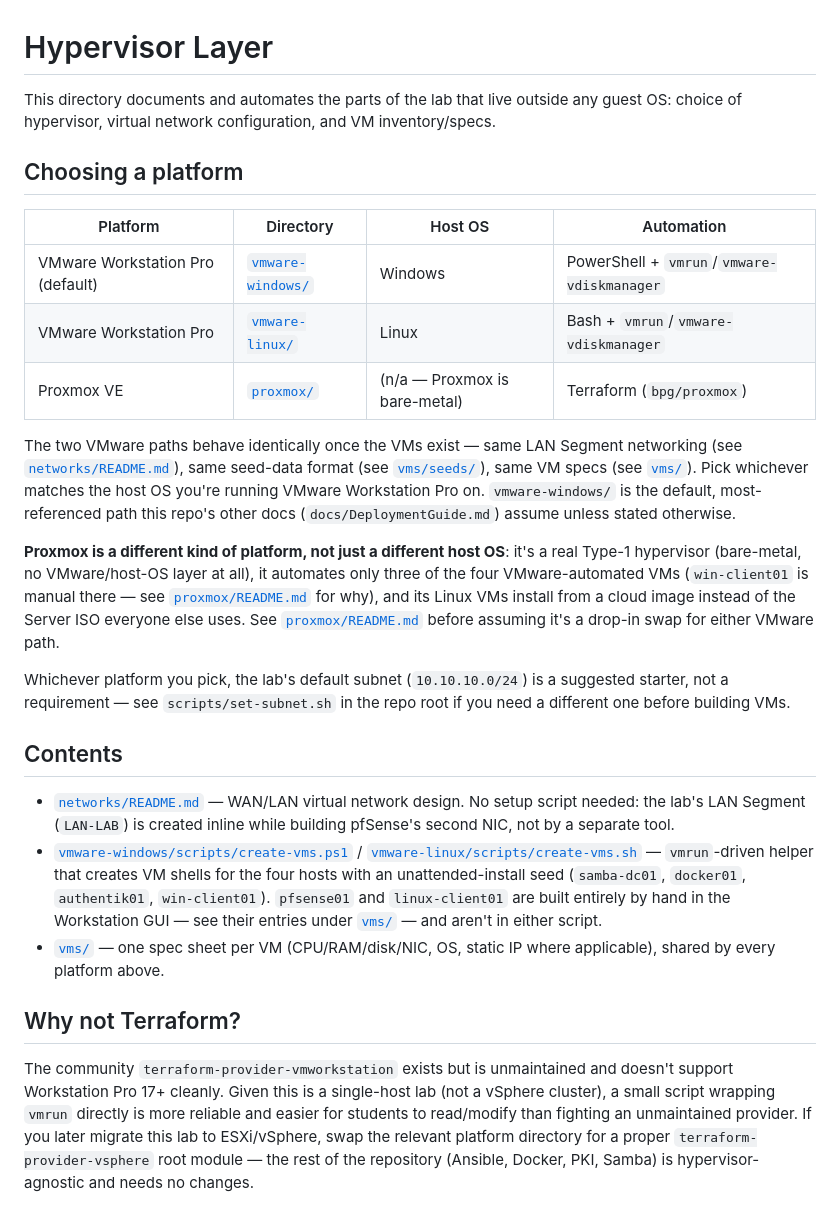
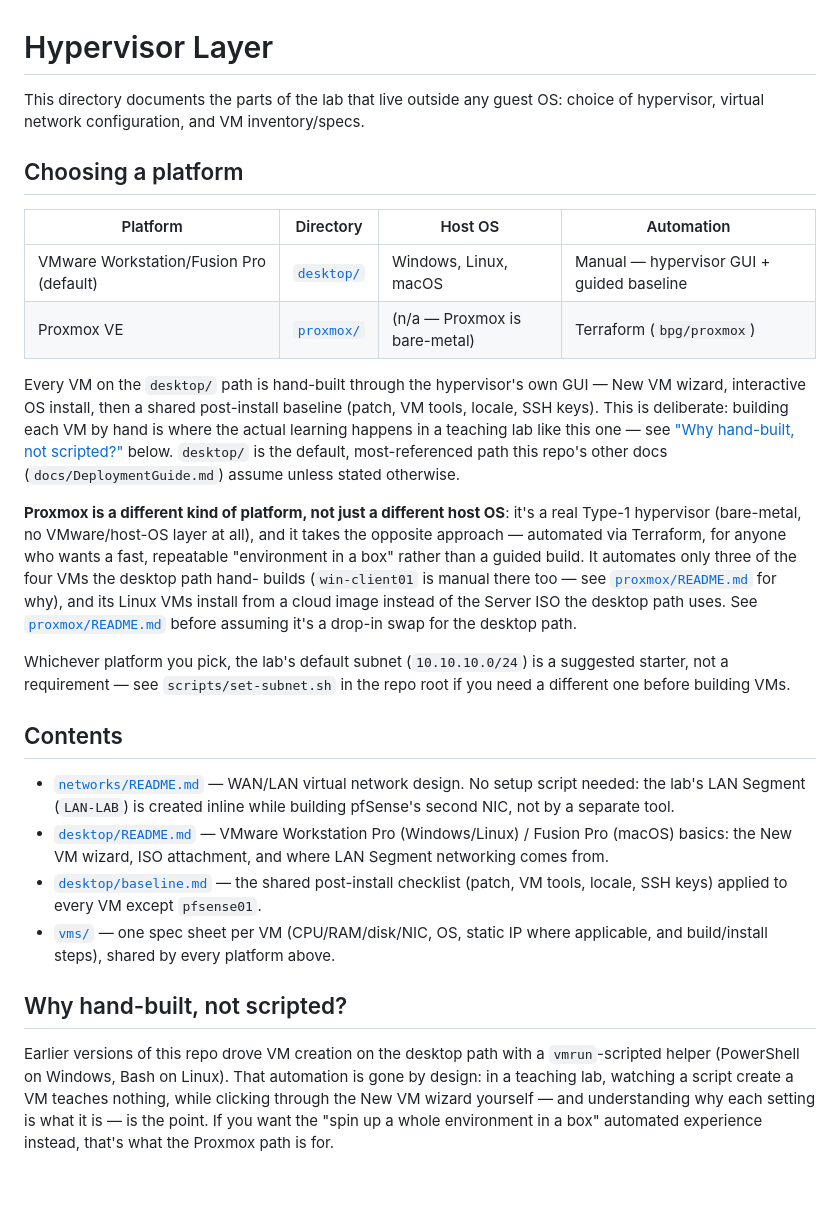
Before and after one commit to LibreOpsLab/lab-small-business, a Markdown page: hypervisor/README.md, the part around the change. Rendered like a GitHub page; blank space fills up the shorter version.

Commit message:
Update README.md and hypervisor/README.md for the hand-built desktop path
Top-level Quick Start drops the PowerShell/Bash create-vms invocations.
hypervisor/README.md's platform table collapses vmware-windows/+
vmware-linux/ into one desktop/ row, and its "Why not Terraform?" section
becomes "Why hand-built, not scripted?", explaining the deliberate choice
to make VM creation manual on the teaching (desktop) path while keeping
Proxmox automated for the "environment in a box" audience.

Co-Authored-By: Claude Sonnet 5 <noreply@anthropic.com>

```diff
--- a/hypervisor/README.md
+++ b/hypervisor/README.md
@@ -1,29 +1,30 @@
 # Hypervisor Layer
 
-This directory documents and automates the parts of the lab that live outside any guest OS:
-choice of hypervisor, virtual network configuration, and VM inventory/specs.
+This directory documents the parts of the lab that live outside any guest OS: choice of
+hypervisor, virtual network configuration, and VM inventory/specs.
 
 ## Choosing a platform
 
-| Platform                         | Directory                            | Host OS                       | Automation                                 |
-| -------------------------------- | ------------------------------------ | ----------------------------- | ------------------------------------------ |
-| VMware Workstation Pro (default) | [`vmware-windows/`](vmware-windows/) | Windows                       | PowerShell + `vmrun`/`vmware-vdiskmanager` |
-| VMware Workstation Pro           | [`vmware-linux/`](vmware-linux/)     | Linux                         | Bash + `vmrun`/`vmware-vdiskmanager`       |
-| Proxmox VE                       | [`proxmox/`](proxmox/)               | (n/a — Proxmox is bare-metal) | Terraform (`bpg/proxmox`)                  |
+| Platform                                | Directory              | Host OS                       | Automation                                |
+| --------------------------------------- | ---------------------- | ----------------------------- | ----------------------------------------- |
+| VMware Workstation/Fusion Pro (default) | [`desktop/`](desktop/) | Windows, Linux, macOS         | Manual — hypervisor GUI + guided baseline |
+| Proxmox VE                              | [`proxmox/`](proxmox/) | (n/a — Proxmox is bare-metal) | Terraform (`bpg/proxmox`)                 |
 
-The two VMware paths behave identically once the VMs exist — same LAN Segment networking (see
-[`networks/README.md`](networks/README.md)), same seed-data format (see
-[`vms/seeds/`](vms/seeds/)), same VM specs (see [`vms/`](vms/)). Pick whichever matches the
-host OS you're running VMware Workstation Pro on. `vmware-windows/` is the default,
-most-referenced path this repo's other docs (`docs/DeploymentGuide.md`) assume unless stated
-otherwise.
+Every VM on the `desktop/` path is hand-built through the hypervisor's own GUI — New VM wizard,
+interactive OS install, then a shared post-install baseline (patch, VM tools, locale, SSH keys).
+This is deliberate: building each VM by hand is where the actual learning happens in a teaching
+lab like this one — see ["Why hand-built, not scripted?"](#why-hand-built-not-scripted) below.
+`desktop/` is the default, most-referenced path this repo's other docs
+(`docs/DeploymentGuide.md`) assume unless stated otherwise.
 
 **Proxmox is a different kind of platform, not just a different host OS**: it's a real
-Type-1 hypervisor (bare-metal, no VMware/host-OS layer at all), it automates only three of the
-four VMware-automated VMs (`win-client01` is manual there — see
-[`proxmox/README.md`](proxmox/README.md) for why), and its Linux VMs install from a cloud image
-instead of the Server ISO everyone else uses. See [`proxmox/README.md`](proxmox/README.md)
-before assuming it's a drop-in swap for either VMware path.
+Type-1 hypervisor (bare-metal, no VMware/host-OS layer at all), and it takes the opposite
+approach — automated via Terraform, for anyone who wants a fast, repeatable "environment in a
+box" rather than a guided build. It automates only three of the four VMs the desktop path hand-
+builds (`win-client01` is manual there too — see [`proxmox/README.md`](proxmox/README.md) for
+why), and its Linux VMs install from a cloud image instead of the Server ISO the desktop path
+uses. See [`proxmox/README.md`](proxmox/README.md) before assuming it's a drop-in swap for the
+desktop path.
 
 Whichever platform you pick, the lab's default subnet (`10.10.10.0/24`) is a suggested
 starter, not a requirement — see `scripts/set-subnet.sh` in the repo root if you need a
@@ -34,20 +35,18 @@ different one before building VMs.
 - [`networks/README.md`](networks/README.md) — WAN/LAN virtual network design. No setup script
   needed: the lab's LAN Segment (`LAN-LAB`) is created inline while building pfSense's second
   NIC, not by a separate tool.
-- [`vmware-windows/scripts/create-vms.ps1`](vmware-windows/scripts/create-vms.ps1) /
-  [`vmware-linux/scripts/create-vms.sh`](vmware-linux/scripts/create-vms.sh) — `vmrun`-driven
-  helper that creates VM shells for the four hosts with an unattended-install seed
-  (`samba-dc01`, `docker01`, `authentik01`, `win-client01`). `pfsense01` and `linux-client01`
-  are built entirely by hand in the Workstation GUI — see their entries under [`vms/`](vms/) —
-  and aren't in either script.
-- [`vms/`](vms/) — one spec sheet per VM (CPU/RAM/disk/NIC, OS, static IP where applicable),
-  shared by every platform above.
+- [`desktop/README.md`](desktop/README.md) — VMware Workstation Pro (Windows/Linux) / Fusion Pro
+  (macOS) basics: the New VM wizard, ISO attachment, and where LAN Segment networking comes from.
+- [`desktop/baseline.md`](desktop/baseline.md) — the shared post-install checklist (patch, VM
+  tools, locale, SSH keys) applied to every VM except `pfsense01`.
+- [`vms/`](vms/) — one spec sheet per VM (CPU/RAM/disk/NIC, OS, static IP where applicable, and
+  build/install steps), shared by every platform above.
 
-## Why not Terraform?
+## Why hand-built, not scripted?
 
-The community `terraform-provider-vmworkstation` exists but is unmaintained and doesn't support
-Workstation Pro 17+ cleanly. Given this is a single-host lab (not a vSphere cluster), a small
-script wrapping `vmrun` directly is more reliable and easier for students to read/modify than
-fighting an unmaintained provider. If you later migrate this lab to ESXi/vSphere, swap the
-relevant platform directory for a proper `terraform-provider-vsphere` root module — the rest of
-the repository (Ansible, Docker, PKI, Samba) is hypervisor-agnostic and needs no changes.
+Earlier versions of this repo drove VM creation on the desktop path with a `vmrun`-scripted
+helper (PowerShell on Windows, Bash on Linux). That automation is gone by design: in a teaching
+lab, watching a script create a VM teaches nothing, while clicking through the New VM wizard
+yourself — and understanding why each setting is what it is — is the point. If you want the
+"spin up a whole environment in a box" automated experience instead, that's what the Proxmox
+path is for.
```
Also changed, not shown: README.md (+8 -11 lines).
